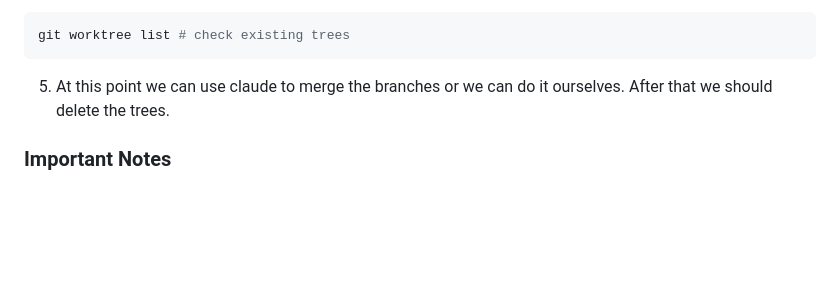
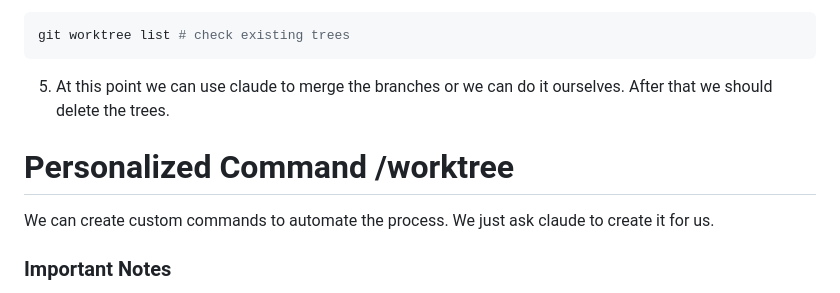
Before and after one commit to Alejoboga20/claude-code-course, a Markdown page: README.md, the part around the change. Drawn GitHub-style; blank space fills up the shorter version.

Commit message:
create custom command

```diff
--- a/README.md
+++ b/README.md
@@ -114,6 +114,10 @@ git worktree list # check existing trees
 
 5. At this point we can use claude to merge the branches or we can do it ourselves. After that we should delete the trees.
 
+# Personalized Command /worktree
+
+We can create custom commands to automate the process. We just ask claude to create it for us.
+
 ### Important Notes
 
 - Always clear the context when finishing a task. This is really important to avoid consuming more tokens than necessary. (Use `/clear` command).
```
